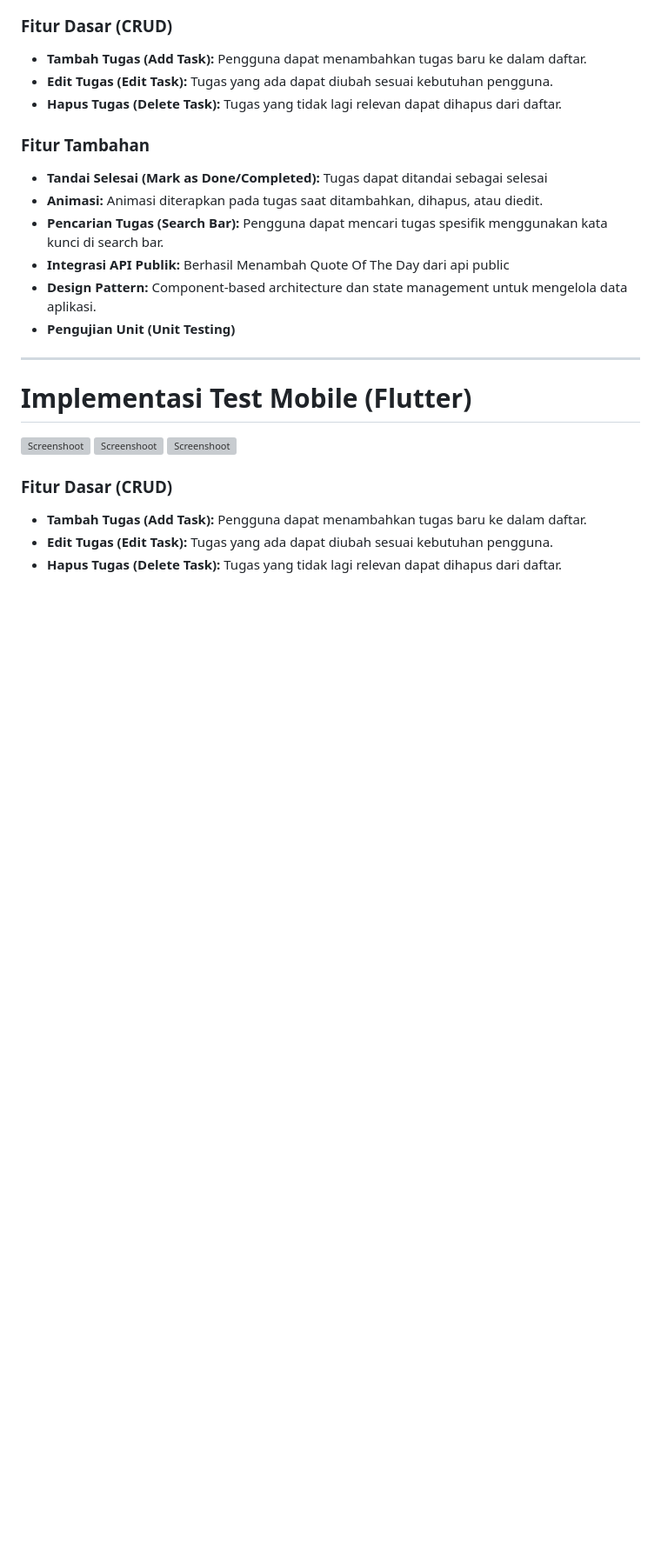
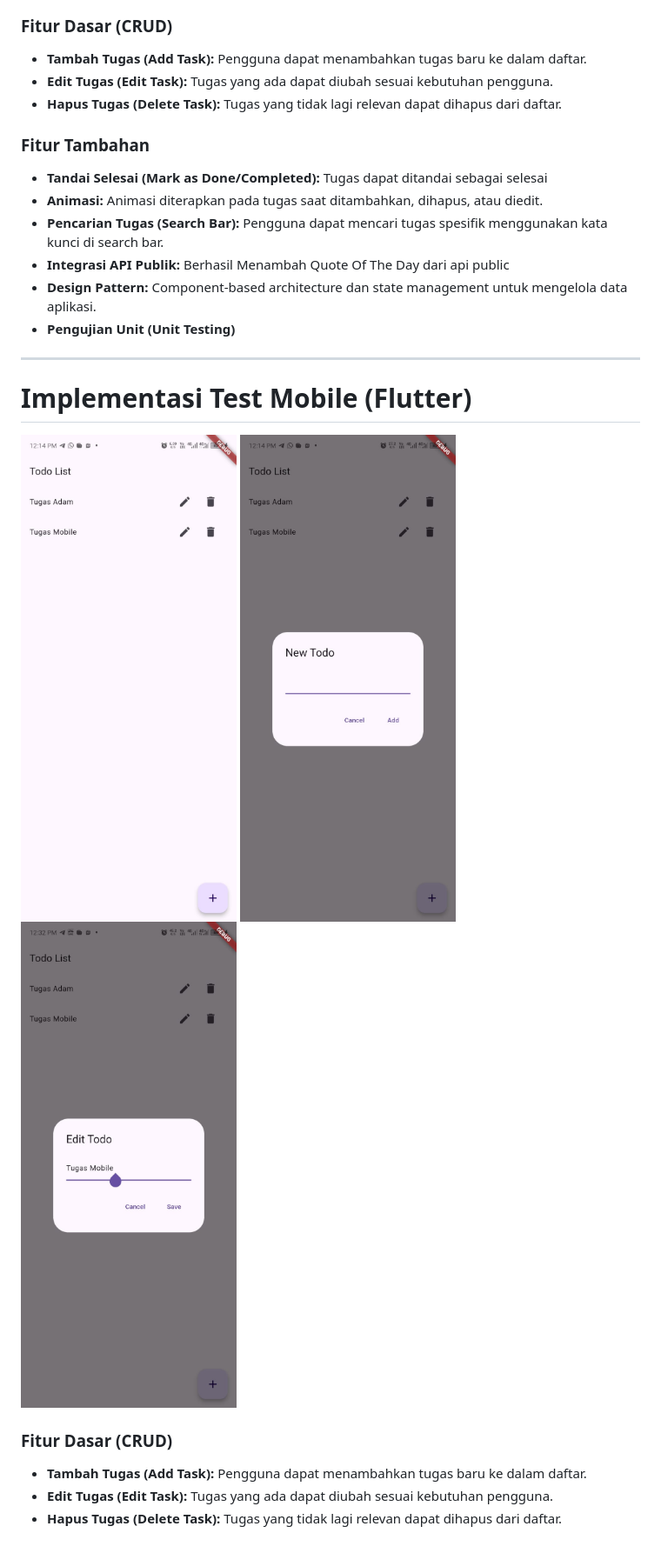
Before and after one commit to adamrzky/Fullstack-Developer_Puji-Adam, a Markdown page: README.md, the part around the change. Shown: that part at 87% size. Rendered like a GitHub page; blank space fills up the shorter version; grey boxes are pictures that could not be loaded.

Commit message:
Fix Screenshoot

```diff
--- a/README.md
+++ b/README.md
@@ -48,9 +48,9 @@ Proyek ini adalah implementasi RESTful API yang dikembangkan menggunakan pendeka
 ----
 # Implementasi Test Mobile (Flutter)
 
-![Screenshoot](mobile/ss1.png "Home")
-![Screenshoot](mobile/ss2.png "Add")
-![Screenshoot](mobile/ss3.png "Edit")
+![Screenshoot](mobile/ss1.jpg "Home")
+![Screenshoot](mobile/ss2.jpg "Add")
+![Screenshoot](mobile/ss3.jpg "Edit")
 
 ### Fitur Dasar (CRUD)
 - **Tambah Tugas (Add Task):** Pengguna dapat menambahkan tugas baru ke dalam daftar.
```
Also changed, not shown: frontend-1/image.png.
